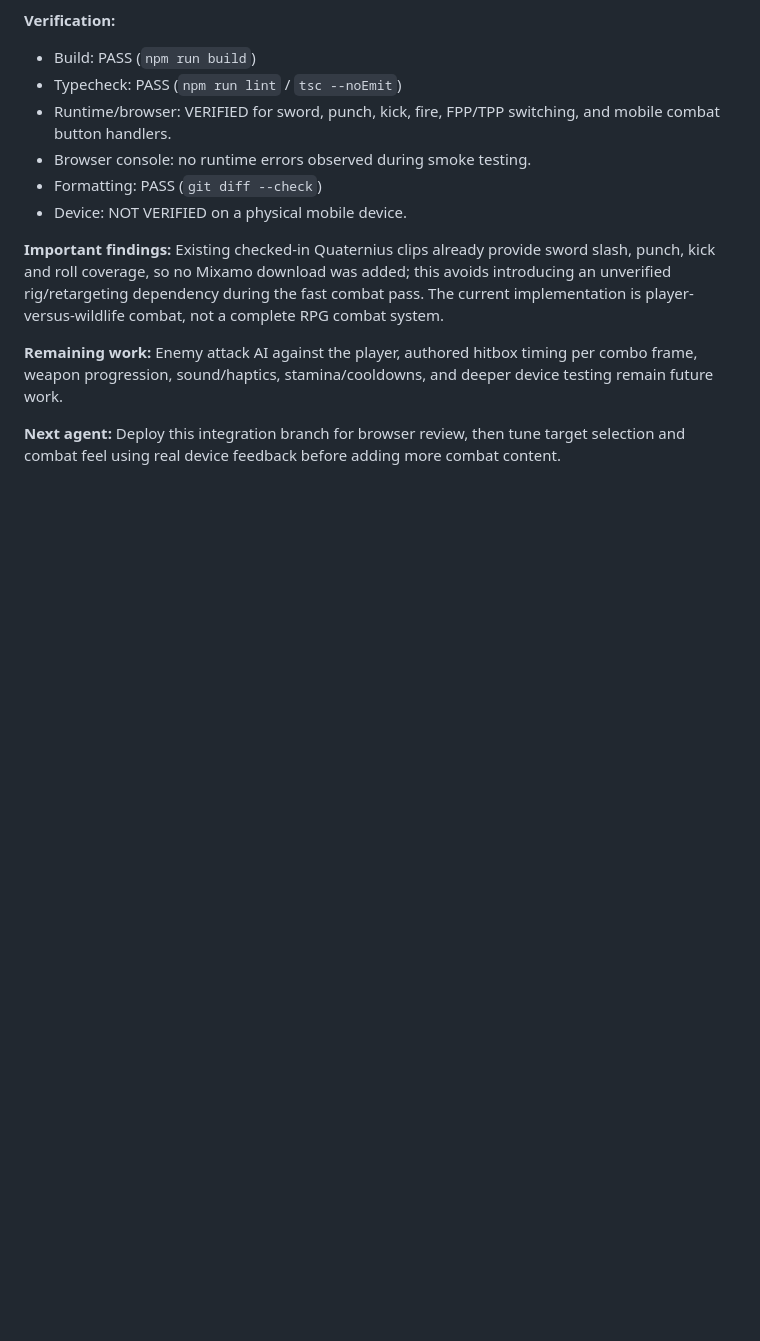
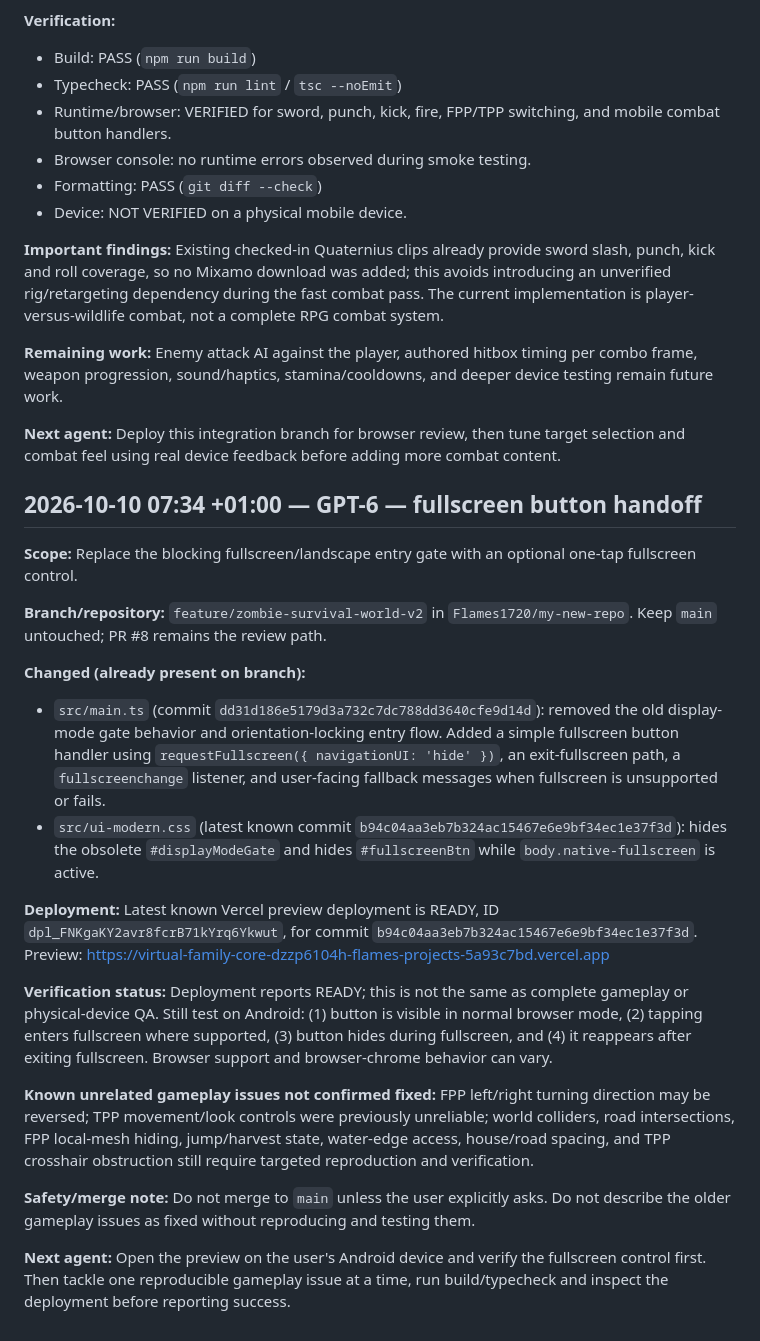
Before and after one commit to Flames1720/my-new-repo, a Markdown page: AGENT_CHANGELOG.md, the part around the change. Drawn GitHub-style; blank space fills up the shorter version.

Commit message:
docs: log fullscreen button work and handoff

```diff
--- a/AGENT_CHANGELOG.md
+++ b/AGENT_CHANGELOG.md
@@ -711,3 +711,23 @@ These remain the next coherent migration steps; the existing smooth terrain and
 **Remaining work:** Enemy attack AI against the player, authored hitbox timing per combo frame, weapon progression, sound/haptics, stamina/cooldowns, and deeper device testing remain future work.
 
 **Next agent:** Deploy this integration branch for browser review, then tune target selection and combat feel using real device feedback before adding more combat content.
+
+## 2026-10-10 07:34 +01:00 — GPT-6 — fullscreen button handoff
+
+**Scope:** Replace the blocking fullscreen/landscape entry gate with an optional one-tap fullscreen control.
+
+**Branch/repository:** `feature/zombie-survival-world-v2` in `Flames1720/my-new-repo`. Keep `main` untouched; PR #8 remains the review path.
+
+**Changed (already present on branch):**
+- `src/main.ts` (commit `dd31d186e5179d3a732c7dc788dd3640cfe9d14d`): removed the old display-mode gate behavior and orientation-locking entry flow. Added a simple fullscreen button handler using `requestFullscreen({ navigationUI: 'hide' })`, an exit-fullscreen path, a `fullscreenchange` listener, and user-facing fallback messages when fullscreen is unsupported or fails.
+- `src/ui-modern.css` (latest known commit `b94c04aa3eb7b324ac15467e6e9bf34ec1e37f3d`): hides the obsolete `#displayModeGate` and hides `#fullscreenBtn` while `body.native-fullscreen` is active.
+
+**Deployment:** Latest known Vercel preview deployment is READY, ID `dpl_FNKgaKY2avr8fcrB71kYrq6Ykwut`, for commit `b94c04aa3eb7b324ac15467e6e9bf34ec1e37f3d`. Preview: https://virtual-family-core-dzzp6104h-flames-projects-5a93c7bd.vercel.app
+
+**Verification status:** Deployment reports READY; this is not the same as complete gameplay or physical-device QA. Still test on Android: (1) button is visible in normal browser mode, (2) tapping enters fullscreen where supported, (3) button hides during fullscreen, and (4) it reappears after exiting fullscreen. Browser support and browser-chrome behavior can vary.
+
+**Known unrelated gameplay issues not confirmed fixed:** FPP left/right turning direction may be reversed; TPP movement/look controls were previously unreliable; world colliders, road intersections, FPP local-mesh hiding, jump/harvest state, water-edge access, house/road spacing, and TPP crosshair obstruction still require targeted reproduction and verification.
+
+**Safety/merge note:** Do not merge to `main` unless the user explicitly asks. Do not describe the older gameplay issues as fixed without reproducing and testing them.
+
+**Next agent:** Open the preview on the user's Android device and verify the fullscreen control first. Then tackle one reproducible gameplay issue at a time, run build/typecheck and inspect the deployment before reporting success.
```
